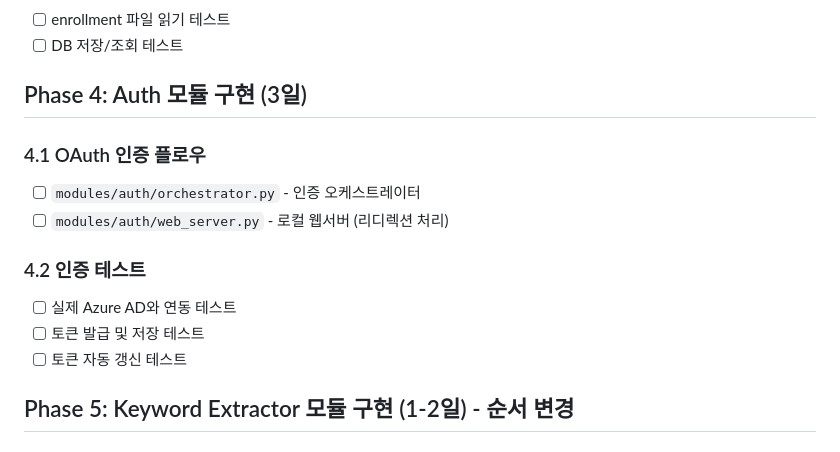
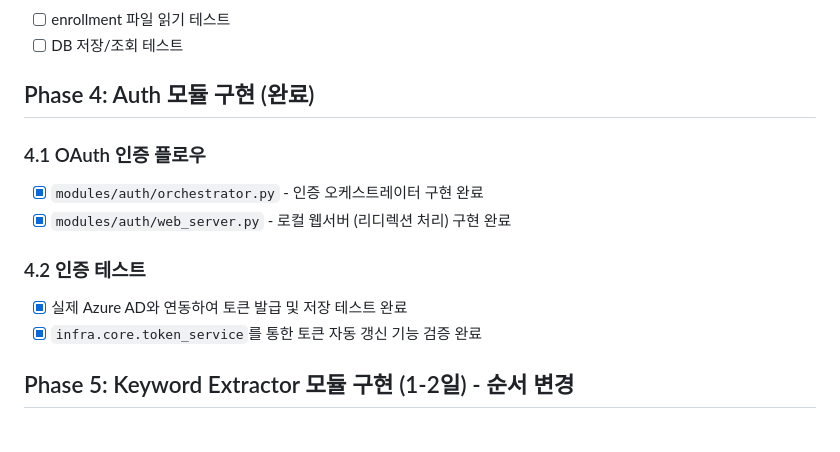
Before and after one commit to kimghw/MailQueryWithMCP, a Markdown page: .clinerules/workflows/workflow.md, the part around the change. Drawn GitHub-style.

```diff
--- a/.clinerules/workflows/workflow.md
+++ b/.clinerules/workflows/workflow.md
@@ -67,16 +67,15 @@ mkdir -p logs
 - [ ] enrollment 파일 읽기 테스트
 - [ ] DB 저장/조회 테스트
 
-## Phase 4: Auth 모듈 구현 (3일)
+## Phase 4: Auth 모듈 구현 (완료)
 
 ### 4.1 OAuth 인증 플로우
-- [ ] `modules/auth/orchestrator.py` - 인증 오케스트레이터
-- [ ] `modules/auth/web_server.py` - 로컬 웹서버 (리디렉션 처리)
+- [x] `modules/auth/orchestrator.py` - 인증 오케스트레이터 구현 완료
+- [x] `modules/auth/web_server.py` - 로컬 웹서버 (리디렉션 처리) 구현 완료
 
 ### 4.2 인증 테스트
-- [ ] 실제 Azure AD와 연동 테스트
-- [ ] 토큰 발급 및 저장 테스트
-- [ ] 토큰 자동 갱신 테스트
+- [x] 실제 Azure AD와 연동하여 토큰 발급 및 저장 테스트 완료
+- [x] `infra.core.token_service`를 통한 토큰 자동 갱신 기능 검증 완료
 
 ## Phase 5: Keyword Extractor 모듈 구현 (1-2일) - 순서 변경
 
```
Also changed, not shown: implementation_plan.md (+13 -13 lines), work_plan.md (+8 -18 lines).
